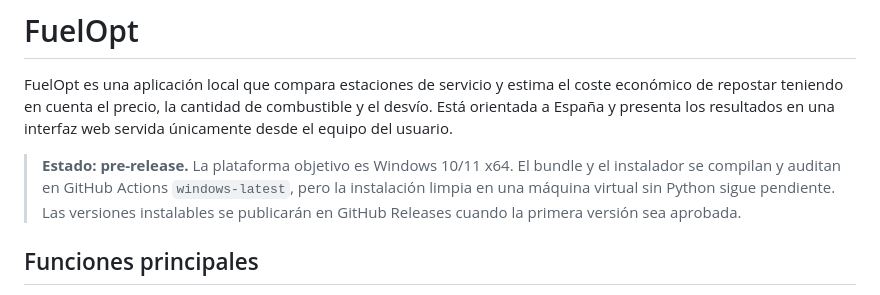
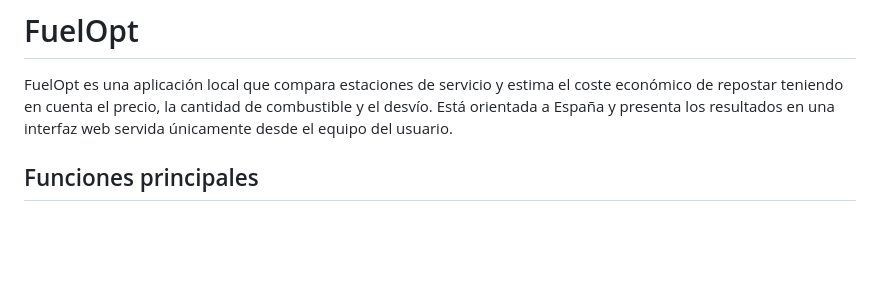
Before and after one commit to miguel-pajuelo/fuel-opt-project, a Markdown page: README.md, the part around the change. Drawn GitHub-style; blank space fills up the shorter version.

```diff
--- a/README.md
+++ b/README.md
@@ -1,8 +1,6 @@
 # FuelOpt
 
 FuelOpt es una aplicación local que compara estaciones de servicio y estima el coste económico de repostar teniendo en cuenta el precio, la cantidad de combustible y el desvío. Está orientada a España y presenta los resultados en una interfaz web servida únicamente desde el equipo del usuario.
-
-> **Estado: pre-release.** La plataforma objetivo es Windows 10/11 x64. El bundle y el instalador se compilan y auditan en GitHub Actions `windows-latest`, pero la instalación limpia en una máquina virtual sin Python sigue pendiente. Las versiones instalables se publicarán en GitHub Releases cuando la primera versión sea aprobada.
 
 ## Funciones principales
 
```
